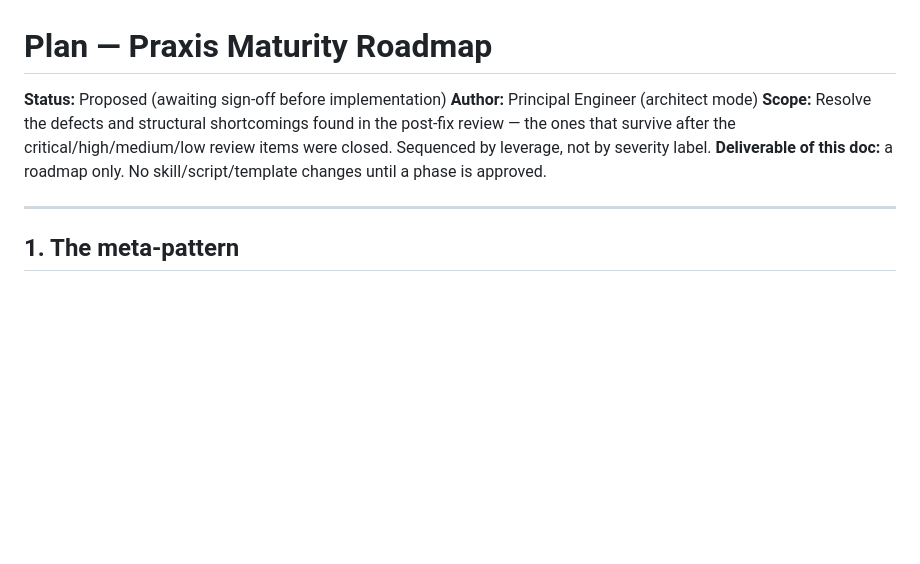
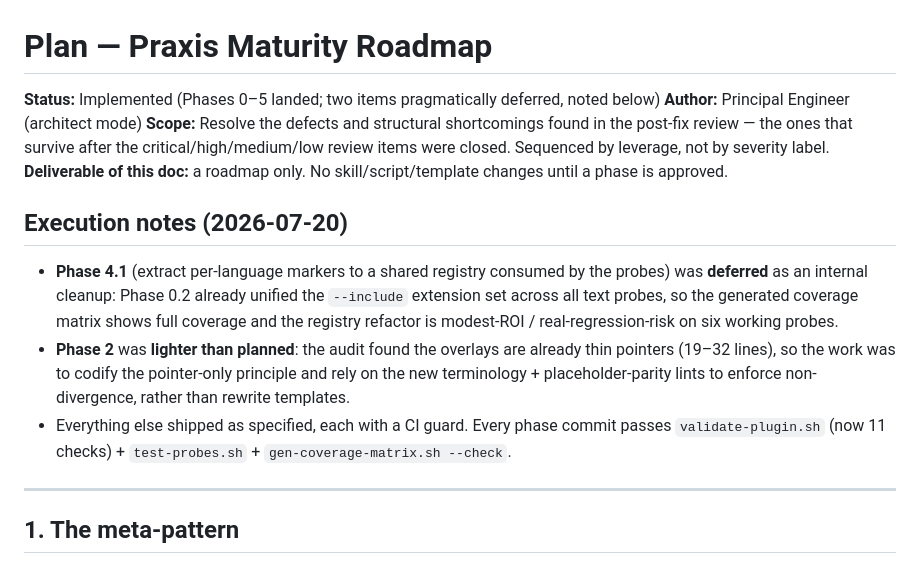
Before and after one commit to nuewframe/praxis, a Markdown page: docs/plans/praxis-maturity-roadmap.md, the part around the change. GitHub-like rendering; blank space fills up the shorter version.

Commit message:
docs(plan): mark maturity roadmap Implemented with execution notes

```diff
--- a/docs/plans/praxis-maturity-roadmap.md
+++ b/docs/plans/praxis-maturity-roadmap.md
@@ -1,9 +1,15 @@
 # Plan — Praxis Maturity Roadmap
 
-**Status:** Proposed (awaiting sign-off before implementation)
+**Status:** Implemented (Phases 0–5 landed; two items pragmatically deferred, noted below)
 **Author:** Principal Engineer (architect mode)
 **Scope:** Resolve the defects and structural shortcomings found in the post-fix review — the ones that survive after the critical/high/medium/low review items were closed. Sequenced by leverage, not by severity label.
 **Deliverable of this doc:** a roadmap only. No skill/script/template changes until a phase is approved.
+
+## Execution notes (2026-07-20)
+
+- **Phase 4.1** (extract per-language markers to a shared registry consumed by the probes) was **deferred** as an internal cleanup: Phase 0.2 already unified the `--include` extension set across all text probes, so the generated coverage matrix shows full coverage and the registry refactor is modest-ROI / real-regression-risk on six working probes.
+- **Phase 2** was **lighter than planned**: the audit found the overlays are already thin pointers (19–32 lines), so the work was to codify the pointer-only principle and rely on the new terminology + placeholder-parity lints to enforce non-divergence, rather than rewrite templates.
+- Everything else shipped as specified, each with a CI guard. Every phase commit passes `validate-plugin.sh` (now 11 checks) + `test-probes.sh` + `gen-coverage-matrix.sh --check`.
 
 ---
 
```
